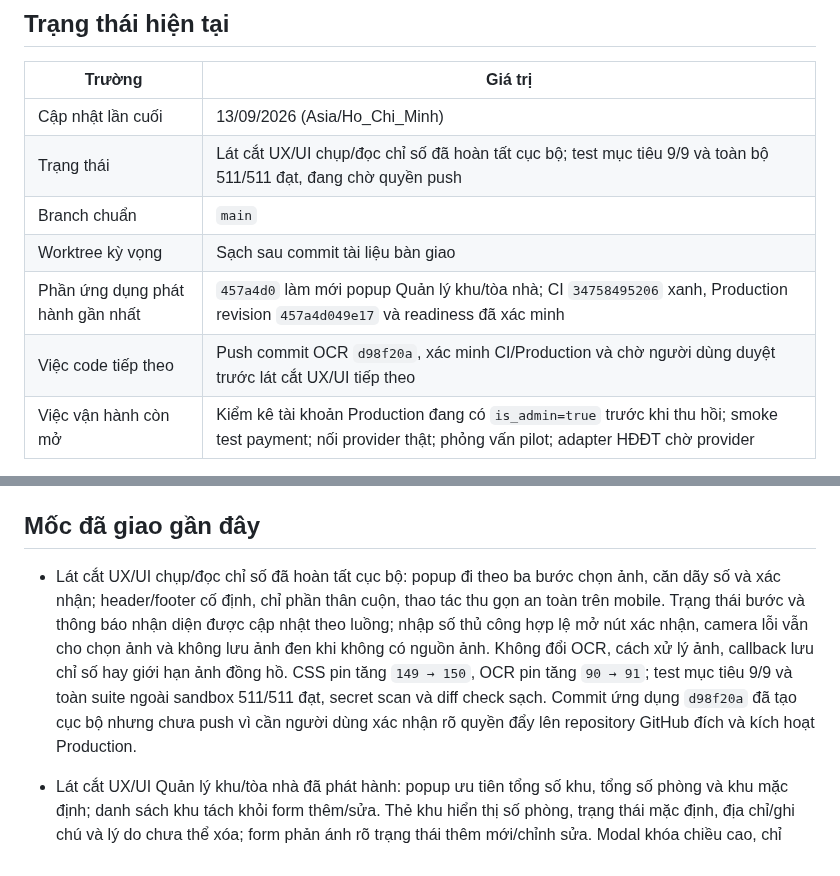
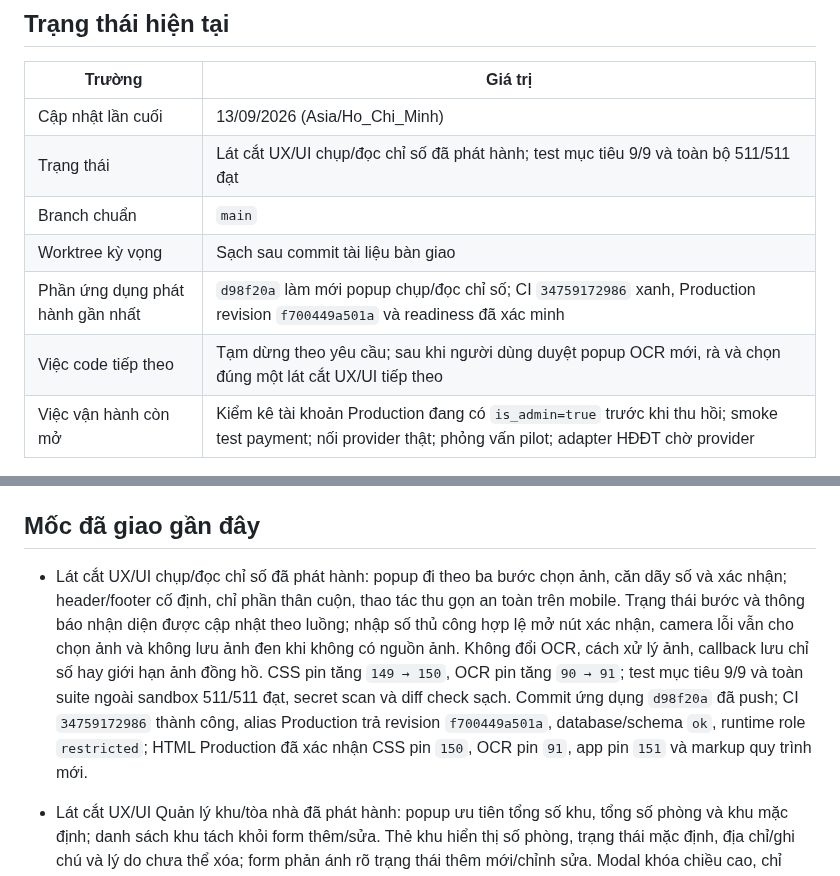
Before and after one commit to DTung1291/tro-bill, a Markdown page: docs/AI_HANDOFF.md, 2 parts joined by grey strips. Drawn GitHub-style.

Commit message:
docs: record meter capture ui rollout

```diff
--- a/docs/AI_HANDOFF.md
+++ b/docs/AI_HANDOFF.md
@@ -9,11 +9,11 @@ trong `../AGENTS.md`.
 | Trường | Giá trị |
 |---|---|
 | Cập nhật lần cuối | 13/09/2026 (Asia/Ho_Chi_Minh) |
-| Trạng thái | Lát cắt UX/UI chụp/đọc chỉ số đã hoàn tất cục bộ; test mục tiêu 9/9 và toàn bộ 511/511 đạt, đang chờ quyền push |
+| Trạng thái | Lát cắt UX/UI chụp/đọc chỉ số đã phát hành; test mục tiêu 9/9 và toàn bộ 511/511 đạt |
 | Branch chuẩn | `main` |
 | Worktree kỳ vọng | Sạch sau commit tài liệu bàn giao |
-| Phần ứng dụng phát hành gần nhất | `457a4d0` làm mới popup Quản lý khu/tòa nhà; CI `34758495206` xanh, Production revision `457a4d049e17` và readiness đã xác minh |
-| Việc code tiếp theo | Push commit OCR `d98f20a`, xác minh CI/Production và chờ người dùng duyệt trước lát cắt UX/UI tiếp theo |
+| Phần ứng dụng phát hành gần nhất | `d98f20a` làm mới popup chụp/đọc chỉ số; CI `34759172986` xanh, Production revision `f700449a501a` và readiness đã xác minh |
+| Việc code tiếp theo | Tạm dừng theo yêu cầu; sau khi người dùng duyệt popup OCR mới, rà và chọn đúng một lát cắt UX/UI tiếp theo |
 | Việc vận hành còn mở | Kiểm kê tài khoản Production đang có `is_admin=true` trước khi thu hồi; smoke test payment; nối provider thật; phỏng vấn pilot; adapter HĐĐT chờ provider |
 
 Không dùng commit trên bảng làm HEAD mặc định: luôn lấy HEAD thật bằng `git log`.
@@ -95,7 +95,7 @@ quy trình điều chỉnh/thay thế là mục code tiếp theo nhưng không
 
 ## Mốc đã giao gần đây
 
-- Lát cắt UX/UI chụp/đọc chỉ số đã hoàn tất cục bộ: popup đi theo ba bước
+- Lát cắt UX/UI chụp/đọc chỉ số đã phát hành: popup đi theo ba bước
   chọn ảnh, căn dãy số và xác nhận; header/footer cố định, chỉ phần thân cuộn,
   thao tác thu gọn an toàn trên mobile. Trạng thái bước và thông báo nhận diện
   được cập nhật theo luồng; nhập số thủ công hợp lệ mở nút xác nhận, camera lỗi
@@ -103,8 +103,10 @@ quy trình điều chỉnh/thay thế là mục code tiếp theo nhưng không
   cách xử lý ảnh, callback lưu chỉ số hay giới hạn ảnh đồng hồ. CSS pin tăng
   `149 → 150`, OCR pin tăng `90 → 91`; test mục tiêu 9/9 và toàn suite ngoài
   sandbox 511/511 đạt, secret scan và diff check sạch. Commit ứng dụng
-  `d98f20a` đã tạo cục bộ nhưng chưa push vì cần người dùng xác nhận rõ quyền
-  đẩy lên repository GitHub đích và kích hoạt Production.
+  `d98f20a` đã push; CI `34759172986` thành công, alias Production trả revision
+  `f700449a501a`, database/schema `ok`, runtime role `restricted`; HTML
+  Production đã xác nhận CSS pin `150`, OCR pin `91`, app pin `151` và markup
+  quy trình mới.
 
 - Lát cắt UX/UI Quản lý khu/tòa nhà đã phát hành: popup ưu tiên tổng số khu,
   tổng số phòng và khu mặc định; danh sách khu tách khỏi form thêm/sửa. Thẻ khu
```
